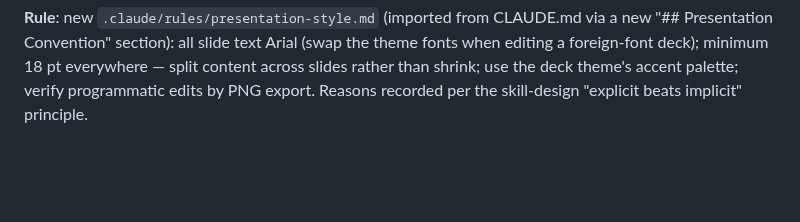
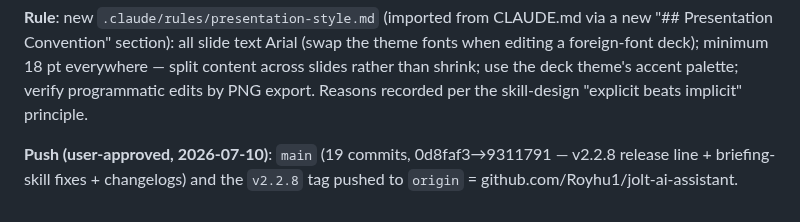
Before and after one commit to Royhu1/jolt-ai-assistant, a Markdown page: changelogs/changelog_20260706_20260712.md, the part around the change. GitHub-like rendering; blank space fills up the shorter version.

Commit message:
docs(changelog): record user-approved push of main + v2.2.8 tag
Co-Authored-By: Claude Fable 5 <noreply@anthropic.com>

```diff
--- a/changelogs/changelog_20260706_20260712.md
+++ b/changelogs/changelog_20260706_20260712.md
@@ -611,3 +611,7 @@ own sizes were already ≥ 18 pt). Verified by PowerPoint-COM PNG export of slid
 editing a foreign-font deck); minimum 18 pt everywhere — split content across slides
 rather than shrink; use the deck theme's accent palette; verify programmatic edits by
 PNG export. Reasons recorded per the skill-design "explicit beats implicit" principle.
+
+**Push (user-approved, 2026-07-10)**: `main` (19 commits, 0d8faf3→9311791 — v2.2.8 release
+line + briefing-skill fixes + changelogs) and the `v2.2.8` tag pushed to
+`origin` = github.com/Royhu1/jolt-ai-assistant.
```
